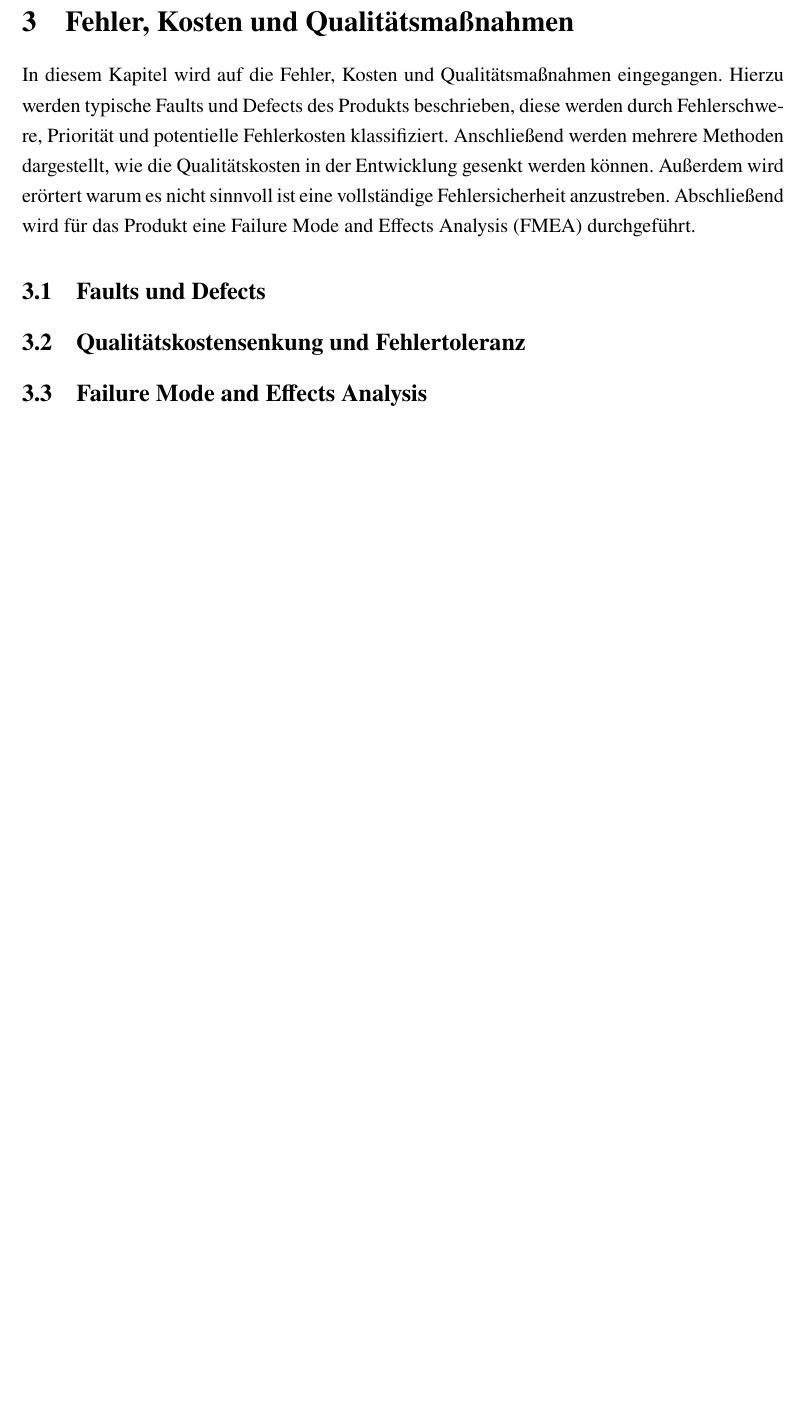
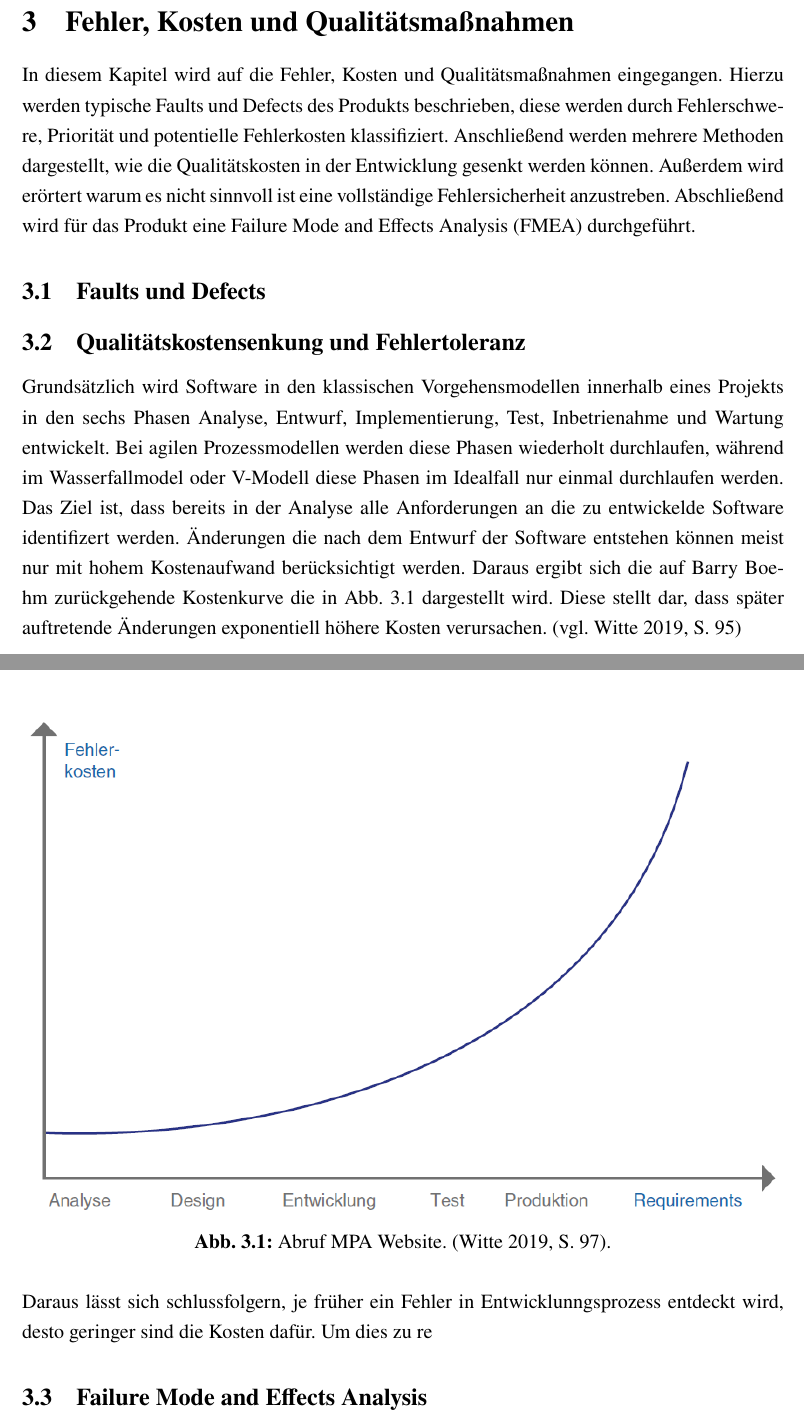
Before and after one commit to DHBW-FN-TIT20/softwarequalitaet-dev-chat, a LaTeX document (main.tex, which reads chapter/FehlerKostenQualitaetsmaßnahmen.tex): part of page 14 of 16 before the commit and two parts of pages 14 and 15 of 17 after it, the two joined at a grey line, cut so that both start at the same text, the shorter picture padded with empty space. Compiled offline with pdfLaTeX.

Commit message:
started qualitätskostensenkung

```diff
--- a/chapter/FehlerKostenQualitaetsmaßnahmen.tex
+++ b/chapter/FehlerKostenQualitaetsmaßnahmen.tex
@@ -25,11 +25,28 @@ Abschließend wird für das Produkt eine \ac{FMEA} durchgeführt.
 
 \subsection{Qualitätskostensenkung und Fehlertoleranz}
 %Stellen Sie dar, wie sie die Q-Kosten in der Entwicklung des Produktes senken können? Warum ist es nicht sinnvoll komplette Fehlerfreiheit anzustreben und nennen Sie Methoden und Modelle aus der Vorlesung, die zum Einsatz kommen könnten?
-% Wie Entwicklungskosten senken?
-
+Grundsätzlich wird Software in den klassischen Vorgehensmodellen innerhalb eines Projekts in den sechs Phasen Analyse, Entwurf, Implementierung, Test, Inbetrienahme und Wartung entwickelt.
+Bei agilen Prozessmodellen werden diese Phasen wiederholt durchlaufen, während im Wasserfallmodel oder V-Modell diese Phasen im Idealfall nur einmal durchlaufen werden.
+Das Ziel ist, dass bereits in der Analyse alle Anforderungen an die zu entwickelde Software identifizert werden.
+Änderungen die nach dem Entwurf der Software entstehen können meist nur mit hohem Kostenaufwand berücksichtigt werden.
+Daraus ergibt sich die auf Barry Boehm zurückgehende Kostenkurve die in Abb. \ref{fig:boehm} dargestellt wird.
+Diese stellt dar, dass später auftretende Änderungen exponentiell höhere Kosten verursachen.
+\autocite[vgl.][S. 95]{witte_testmanagement_2019}
+\begin{figure}[H]
+    \centering
+    \includegraphics[width=1\textwidth]{images/boehm.png}
+    \customcaption{Abruf MPA Website}{\autocite[][S. 97]{witte_testmanagement_2019}}
+    \label{fig:boehm}
+\end{figure}\noindent
+% evtl 10er regel / defektvererbung
+Daraus lässt sich schlussfolgern, je früher ein Fehler in Entwicklunngsprozess entdeckt wird, desto geringer sind die Kosten dafür.
+Um dies zu re
+% Wie Qualitätskosten in der Entwicklung senken?
+% - S.28
 % Warum nicht komplette Fehlerfreiheit?
 
 % Methoden aus der Vorlesung um Entwicklungskosten zu senken
+% Barry Boehm / defektvererbung
 
 
 
--- a/main.tex
+++ b/main.tex
@@ -44,6 +44,7 @@
 \usepackage[addtotoc]{abstract}                                                       % Abstract
 \usepackage[nohyperlinks, printonlyused, withpage]{acronym}                           % Abkürzungen
 \usepackage{dirtree}                                                                  % Ordnerstruktur (z.B. für Anhang)
+\usepackage{float}
 
 %%%%%%%%%%%%%%%%%%%%%%%%%%%%%%%%%%%%%%%%%%%%%%%%%%%%%%%%%%%%%%%%%%%%
 %%%                      Angaben zur Arbeit                      %%%
@@ -92,7 +93,8 @@
 \newcommand{\textKlasse}[1]{\texttt{#1}}
 \newcommand{\textFunktion}[1]{\texttt{#1}}
 \newcommand{\newparagraph}{\newline \newline}
-
+% Quellenangabe bei Bildern
+\newcommand{\customcaption}[2]{\caption[#1]{ #1. #2.}}
 
 %%%%%%%%%%%%%%%%%%%% Zitatbibliothek einbinden %%%%%%%%%%%%%%%%%%%%%
 \addbibresource{./literatur/literatur.bib}
```
Also changed, not shown: literatur/literatur.bib (+14 -0 lines), images/boehm.png (added).
